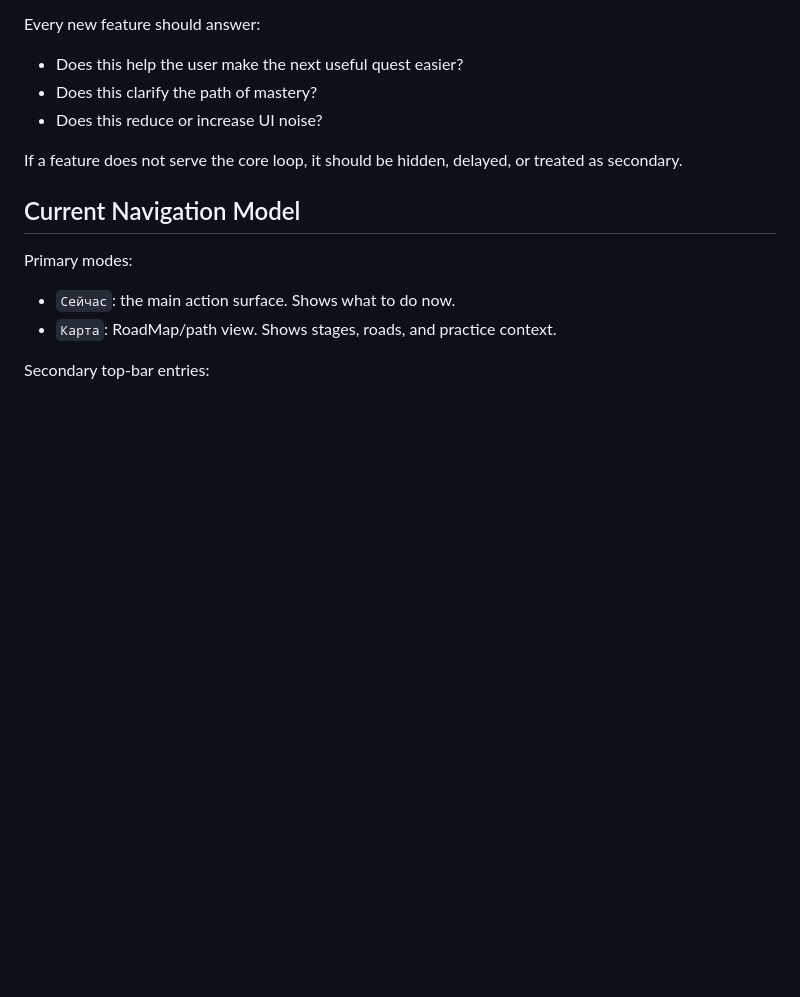
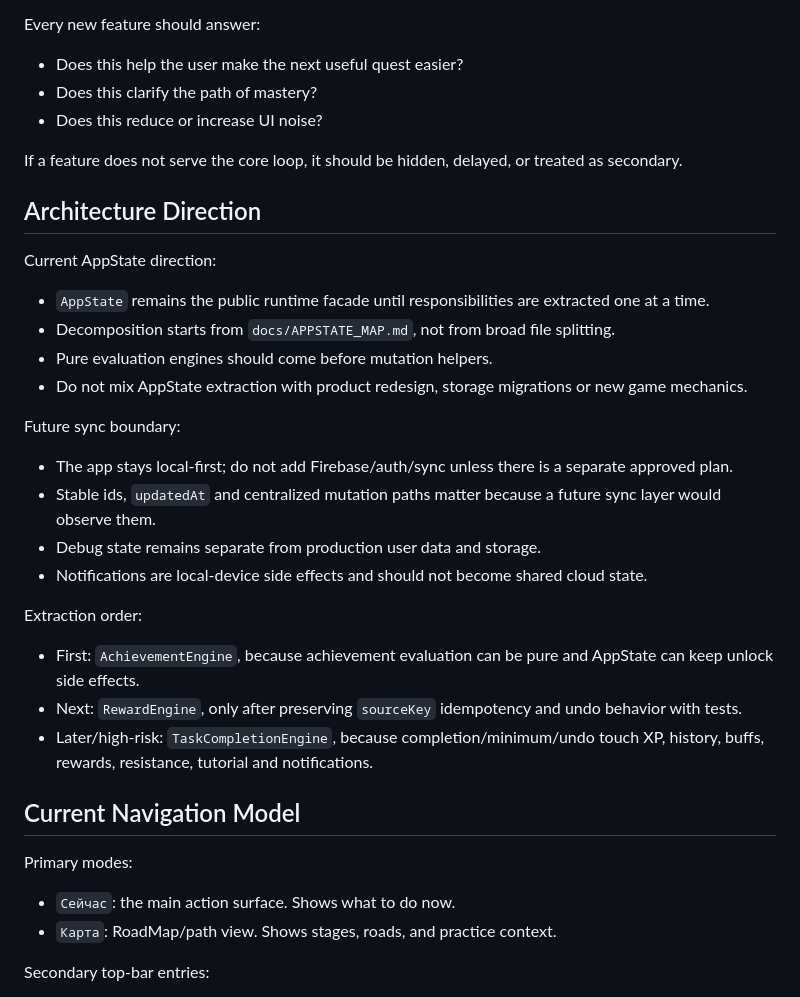
Before and after one commit to Sa1jer/gamifyed_todo_list, a Markdown page: DESIGN.md, the part around the change. Drawn GitHub-style; blank space fills up the shorter version.

```diff
--- a/DESIGN.md
+++ b/DESIGN.md
@@ -17,6 +17,28 @@ Every new feature should answer:
 - Does this reduce or increase UI noise?
 
 If a feature does not serve the core loop, it should be hidden, delayed, or treated as secondary.
+
+## Architecture Direction
+
+Current AppState direction:
+
+- `AppState` remains the public runtime facade until responsibilities are extracted one at a time.
+- Decomposition starts from `docs/APPSTATE_MAP.md`, not from broad file splitting.
+- Pure evaluation engines should come before mutation helpers.
+- Do not mix AppState extraction with product redesign, storage migrations or new game mechanics.
+
+Future sync boundary:
+
+- The app stays local-first; do not add Firebase/auth/sync unless there is a separate approved plan.
+- Stable ids, `updatedAt` and centralized mutation paths matter because a future sync layer would observe them.
+- Debug state remains separate from production user data and storage.
+- Notifications are local-device side effects and should not become shared cloud state.
+
+Extraction order:
+
+- First: `AchievementEngine`, because achievement evaluation can be pure and AppState can keep unlock side effects.
+- Next: `RewardEngine`, only after preserving `sourceKey` idempotency and undo behavior with tests.
+- Later/high-risk: `TaskCompletionEngine`, because completion/minimum/undo touch XP, history, buffs, rewards, resistance, tutorial and notifications.
 
 ## Current Navigation Model
 
```
Also changed, not shown: TODO.md (+36 -1 lines), docs/APPSTATE_MAP.md (added, +141 -0 lines).
